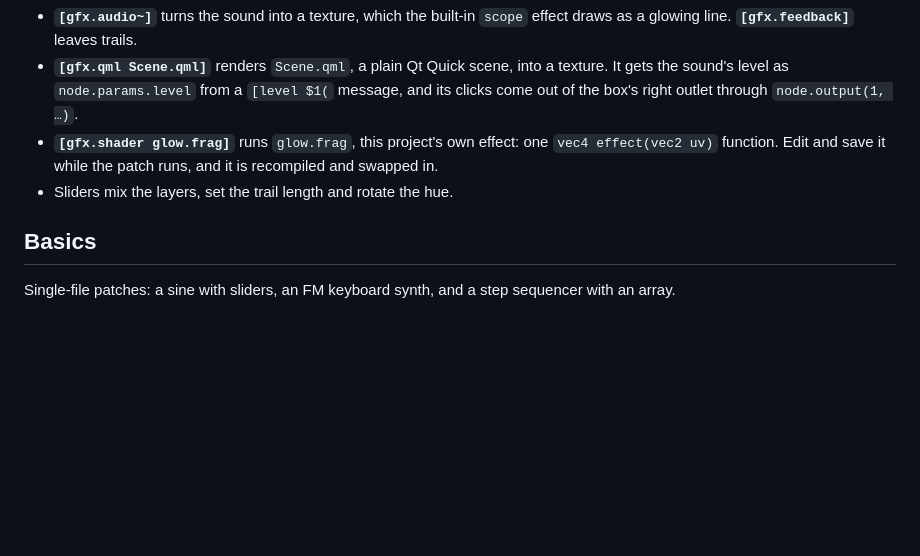
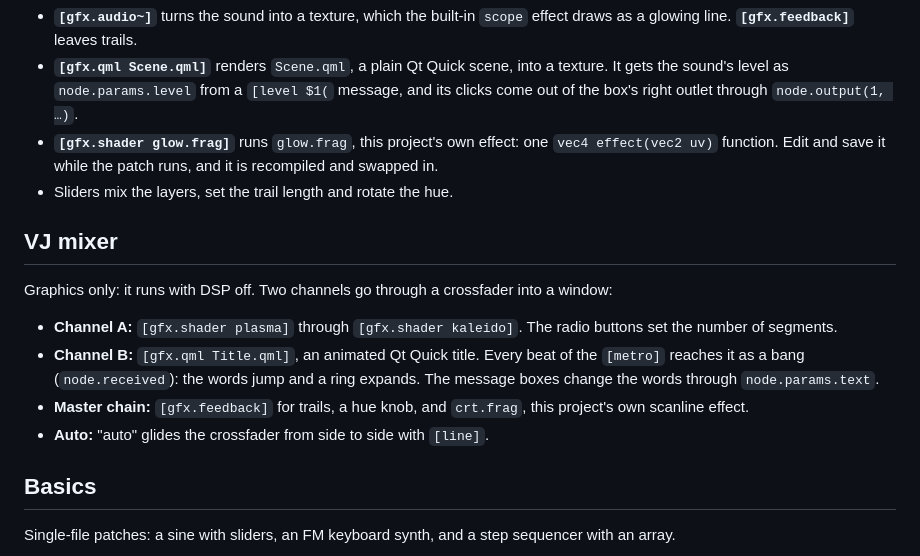
Before and after one commit to iam-peter/qure-data, a Markdown page: examples/README.md, the part around the change. GitHub-like rendering; blank space fills up the shorter version.

```diff
--- a/examples/README.md
+++ b/examples/README.md
@@ -80,6 +80,21 @@ patch; click in it to change the synth's speed and pitch.
   and it is recompiled and swapped in.
 - Sliders mix the layers, set the trail length and rotate the hue.
 
+## VJ mixer
+
+Graphics only: it runs with DSP off. Two channels go through a crossfader
+into a window:
+
+- **Channel A:** `[gfx.shader plasma]` through `[gfx.shader kaleido]`.
+  The radio buttons set the number of segments.
+- **Channel B:** `[gfx.qml Title.qml]`, an animated Qt Quick title.
+  Every beat of the `[metro]` reaches it as a bang (`node.received`):
+  the words jump and a ring expands. The message boxes change the words
+  through `node.params.text`.
+- **Master chain:** `[gfx.feedback]` for trails, a hue knob, and
+  `crt.frag`, this project's own scanline effect.
+- **Auto:** "auto" glides the crossfader from side to side with `[line]`.
+
 ## Basics
 
 Single-file patches: a sine with sliders, an FM keyboard synth, and a step
```
Also changed, not shown: README.md (+40 -4 lines), docs/VISUALS.md (+11 -0 lines), docs/screenshots/audio-visuals.png, docs/screenshots/drum-machine.png, docs/screenshots/euclidean-ambient.png, docs/screenshots/vj-mixer-patch.png (added), docs/screenshots/vj-mixer.png (added), docs/screenshots/wavetable-synth.png, 7 other files.
